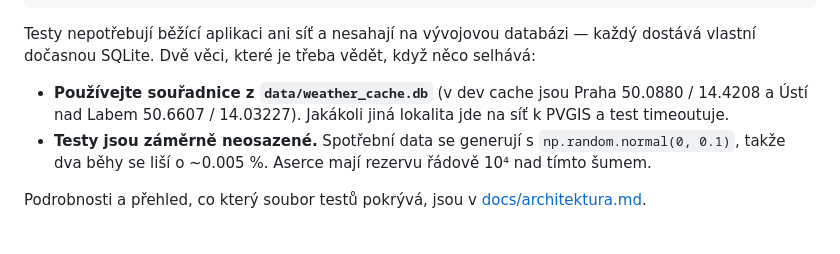
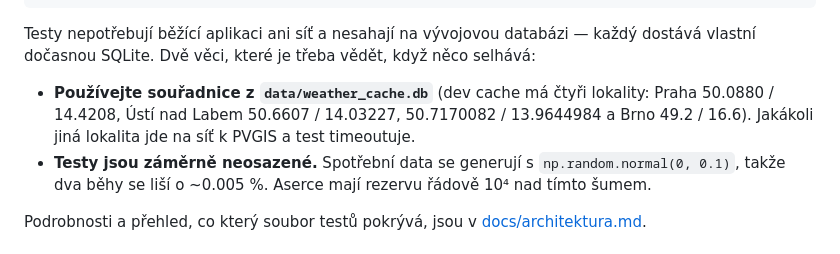
Before and after one commit to kraken77/fveAnalyzator, a Markdown page: README.md, the part around the change. Rendered like a GitHub page.

Commit message:
docs: srovnat obsah weather_cache v dokumentaci s realitou

```diff
--- a/README.md
+++ b/README.md
@@ -235,8 +235,9 @@ Testy nepotřebují běžící aplikaci ani síť a nesahají na vývojovou
 databázi — každý dostává vlastní dočasnou SQLite. Dvě věci, které je
 třeba vědět, když něco selhává:
 
-- **Používejte souřadnice z `data/weather_cache.db`** (v dev cache jsou
-  Praha 50.0880 / 14.4208 a Ústí nad Labem 50.6607 / 14.03227).
+- **Používejte souřadnice z `data/weather_cache.db`** (dev cache má čtyři
+  lokality: Praha 50.0880 / 14.4208, Ústí nad Labem 50.6607 / 14.03227,
+  50.7170082 / 13.9644984 a Brno 49.2 / 16.6).
   Jakákoli jiná lokalita jde na síť k PVGIS a test timeoutuje.
 - **Testy jsou záměrně neosazené.** Spotřební data se generují s
   `np.random.normal(0, 0.1)`, takže dva běhy se liší o ~0.005 %. Aserce
```
Also changed, not shown: docs/architektura.md (+3 -3 lines).
